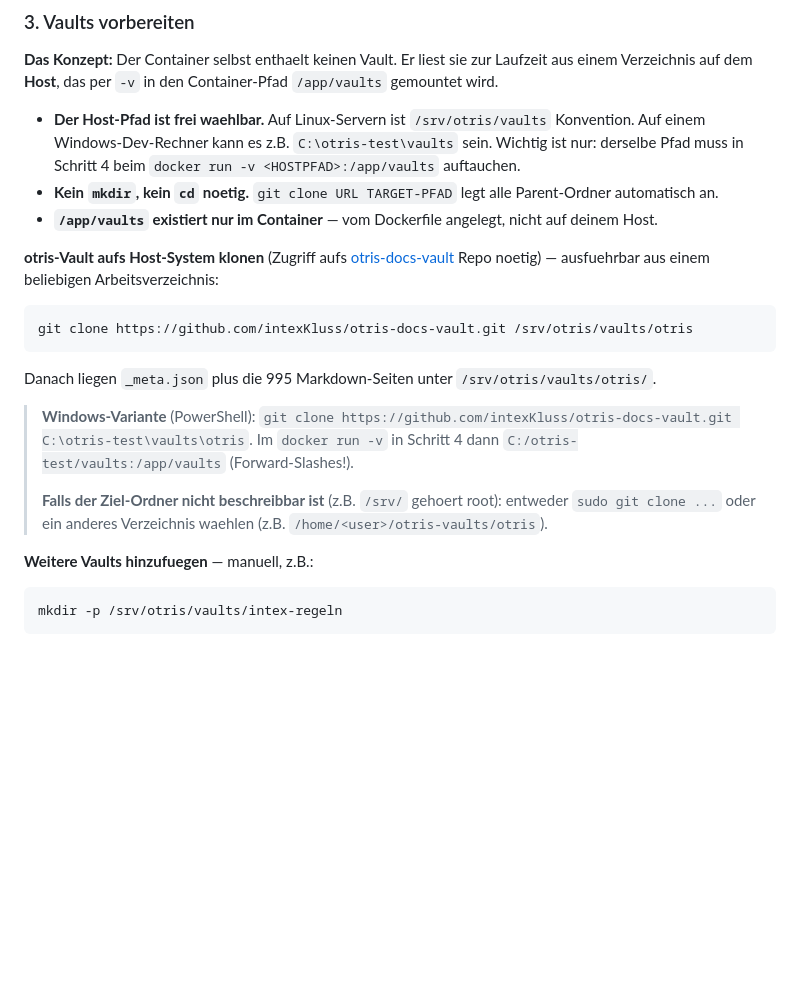
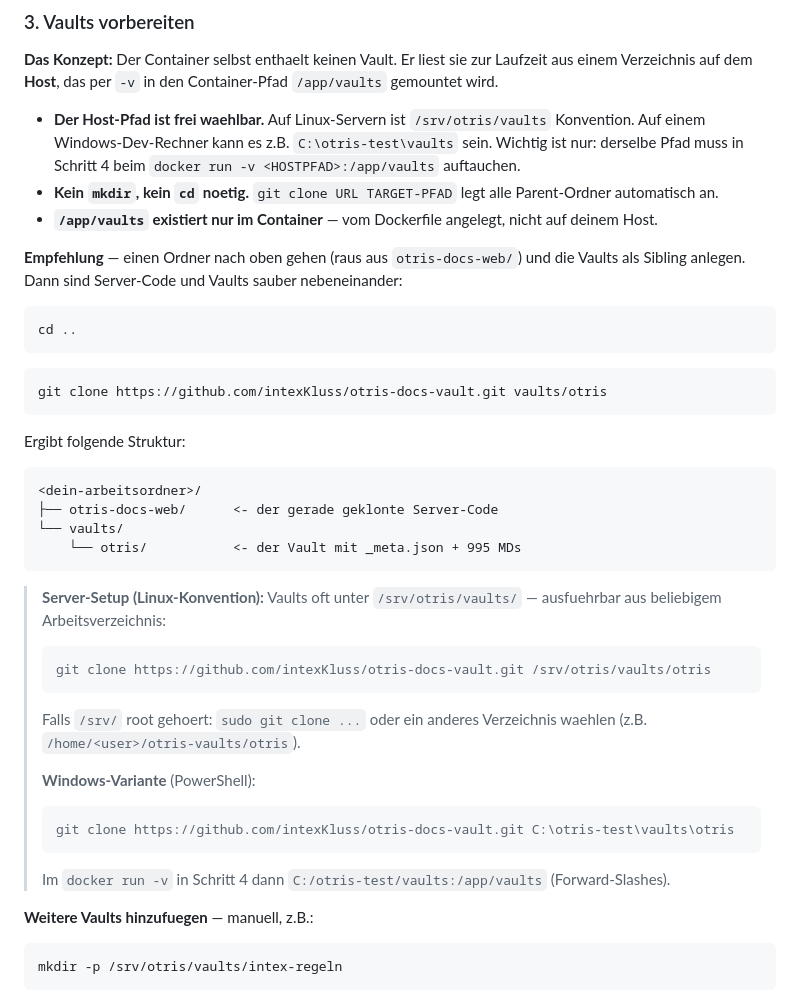
Before and after one commit to intexKluss/docsvault, a Markdown page: INSTALL-SERVER.md, the part around the change. Rendered like a GitHub page; blank space fills up the shorter version.

Commit message:
Recommend 'cd ..' + vaults/ as sibling after docker build

````diff
--- a/INSTALL-SERVER.md
+++ b/INSTALL-SERVER.md
@@ -31,17 +31,36 @@ Der Build dauert unter 30 Sekunden (plus Download beim ersten Mal).
 - **Kein `mkdir`, kein `cd` noetig.** `git clone URL TARGET-PFAD` legt alle Parent-Ordner automatisch an.
 - **`/app/vaults` existiert nur im Container** — vom Dockerfile angelegt, nicht auf deinem Host.
 
-**otris-Vault aufs Host-System klonen** (Zugriff aufs [otris-docs-vault](https://github.com/intexKluss/otris-docs-vault) Repo noetig) — ausfuehrbar aus einem beliebigen Arbeitsverzeichnis:
+**Empfehlung** — einen Ordner nach oben gehen (raus aus `otris-docs-web/`) und die Vaults als Sibling anlegen. Dann sind Server-Code und Vaults sauber nebeneinander:
 
 ```bash
-git clone https://github.com/intexKluss/otris-docs-vault.git /srv/otris/vaults/otris
+cd ..
 ```
 
-Danach liegen `_meta.json` plus die 995 Markdown-Seiten unter `/srv/otris/vaults/otris/`.
+```bash
+git clone https://github.com/intexKluss/otris-docs-vault.git vaults/otris
+```
 
-> **Windows-Variante** (PowerShell): `git clone https://github.com/intexKluss/otris-docs-vault.git C:\otris-test\vaults\otris`. Im `docker run -v` in Schritt 4 dann `C:/otris-test/vaults:/app/vaults` (Forward-Slashes!).
+Ergibt folgende Struktur:
+
+```
+<dein-arbeitsordner>/
+├── otris-docs-web/      <- der gerade geklonte Server-Code
+└── vaults/
+    └── otris/           <- der Vault mit _meta.json + 995 MDs
+```
+
+> **Server-Setup (Linux-Konvention):** Vaults oft unter `/srv/otris/vaults/` — ausfuehrbar aus beliebigem Arbeitsverzeichnis:
+> ```bash
+> git clone https://github.com/intexKluss/otris-docs-vault.git /srv/otris/vaults/otris
+> ```
+> Falls `/srv/` root gehoert: `sudo git clone ...` oder ein anderes Verzeichnis waehlen (z.B. `/home/<user>/otris-vaults/otris`).
 >
-> **Falls der Ziel-Ordner nicht beschreibbar ist** (z.B. `/srv/` gehoert root): entweder `sudo git clone ...` oder ein anderes Verzeichnis waehlen (z.B. `/home/<user>/otris-vaults/otris`).
+> **Windows-Variante** (PowerShell):
+> ```powershell
+> git clone https://github.com/intexKluss/otris-docs-vault.git C:\otris-test\vaults\otris
+> ```
+> Im `docker run -v` in Schritt 4 dann `C:/otris-test/vaults:/app/vaults` (Forward-Slashes).
 
 **Weitere Vaults hinzufuegen** — manuell, z.B.:
 
````
